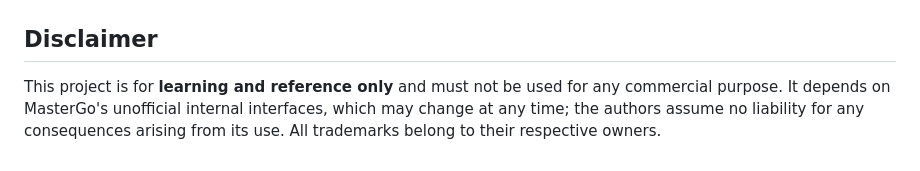
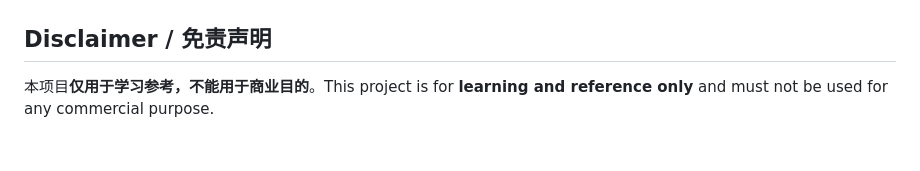
Before and after one commit to nuoyax/MastergoToHtmls, a Markdown page: README.md, the part around the change. Drawn GitHub-style.

Commit message:
docs: 更新 README

```diff
--- a/README.md
+++ b/README.md
@@ -127,6 +127,6 @@ Smoke test (DSL render assertions, classic + multi-page modes): `node tests/smok
 
 ![Export pipeline](docs/flow_export_pipeline.png)
 
-## Disclaimer
+## Disclaimer / 免责声明
 
-This project is for **learning and reference only** and must not be used for any commercial purpose. It depends on MasterGo's unofficial internal interfaces, which may change at any time; the authors assume no liability for any consequences arising from its use. All trademarks belong to their respective owners.
+本项目**仅用于学习参考，不能用于商业目的**。This project is for **learning and reference only** and must not be used for any commercial purpose.
```
